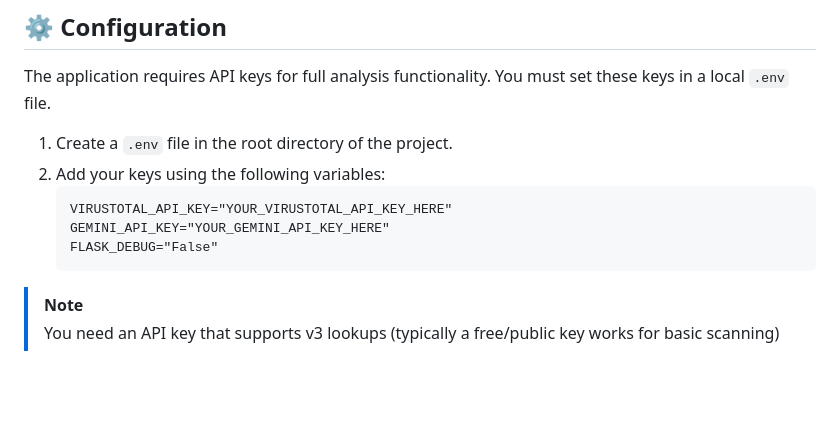
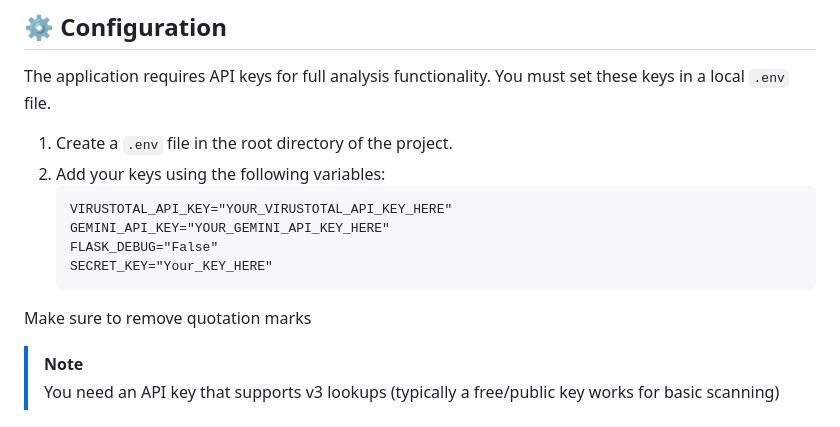
Before and after one commit to isuruum/Phishing-Email-Triage-Analyzer, a Markdown page: README.md, the part around the change. GitHub-like rendering; blank space fills up the shorter version.

Commit message:
fix: Add SECRET_KEY instruction to environment variable setup in README.md

````diff
--- a/README.md
+++ b/README.md
@@ -65,7 +65,9 @@ The application requires API keys for full analysis functionality. You must set
    VIRUSTOTAL_API_KEY="YOUR_VIRUSTOTAL_API_KEY_HERE"
    GEMINI_API_KEY="YOUR_GEMINI_API_KEY_HERE"
    FLASK_DEBUG="False"
+   SECRET_KEY="Your_KEY_HERE"
    ```
+Make sure to remove quotation marks
 
 > [!NOTE]
 > You need an API key that supports v3 lookups (typically a free/public key works for basic scanning)
````
